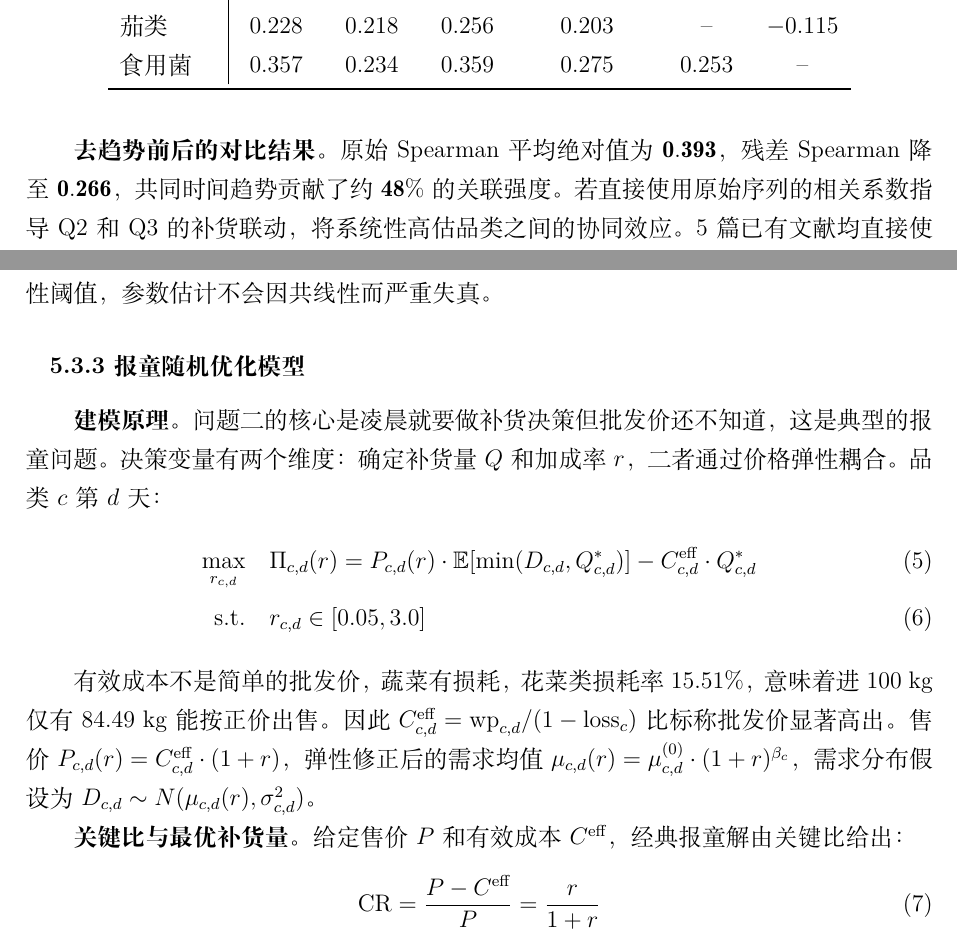
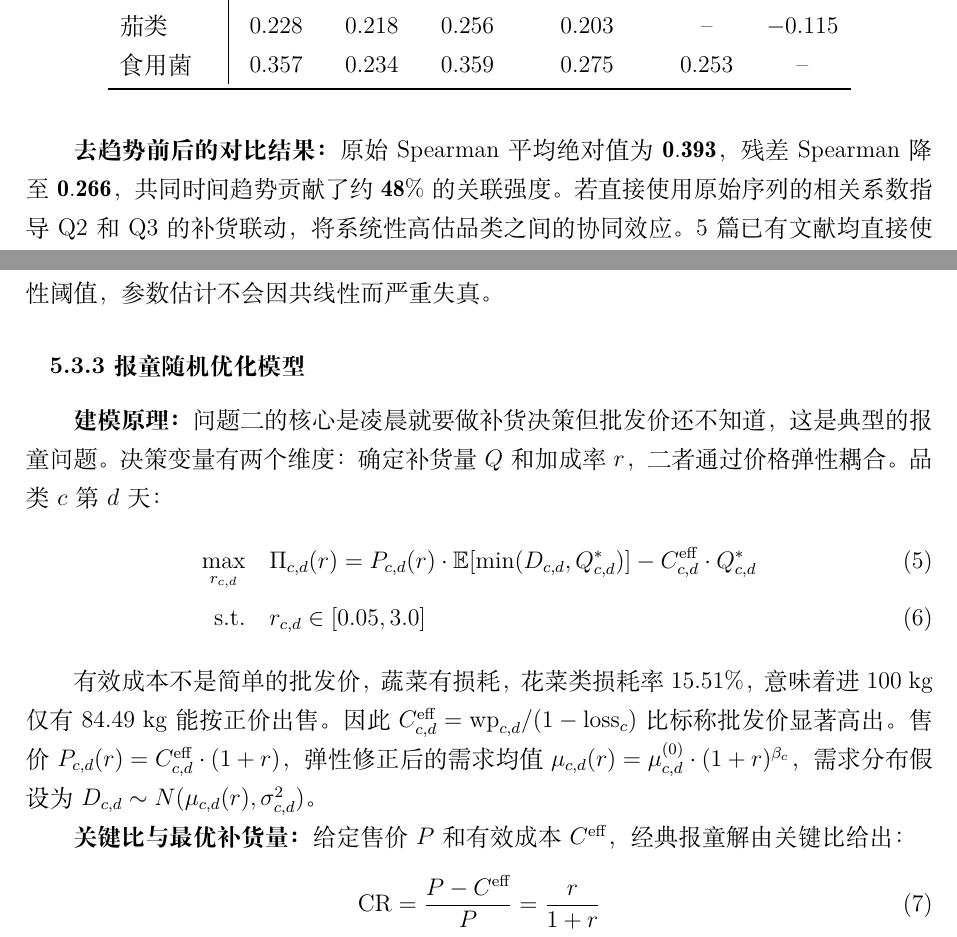
Before and after one commit to Tsing-png/2023C, a LaTeX document (paper/main.tex): two parts of pages 8 and 12 of 23, joined at a grey line, cut so that both start at the same text. Compiled offline with XeLaTeX.

Commit message:
关键词后句号改冒号：退货处理/品类聚合/单品筛选/去趋势对比/建模原理/关键比

```diff
--- a/paper/main.tex
+++ b/paper/main.tex
@@ -211,7 +211,7 @@ y_{c,t} = T_{c,t} + S_{c,t}^{(7)} + R_{c,t}
 \end{tabular}
 \end{table}
 
-\textbf{去趋势前后的对比结果。}原始Spearman平均绝对值为$\mathbf{0.393}$，残差Spearman降至$\mathbf{0.266}$，共同时间趋势贡献了约$\mathbf{48\%}$的关联强度。若直接使用原始序列的相关系数指导Q2和Q3的补货联动，将系统性高估品类之间的协同效应。5篇已有文献均直接使用原始Spearman，未做去趋势处理，本文的残差分析方法是对文献方法的直接改进。
+\textbf{去趋势前后的对比结果：}原始Spearman平均绝对值为$\mathbf{0.393}$，残差Spearman降至$\mathbf{0.266}$，共同时间趋势贡献了约$\mathbf{48\%}$的关联强度。若直接使用原始序列的相关系数指导Q2和Q3的补货联动，将系统性高估品类之间的协同效应。5篇已有文献均直接使用原始Spearman，未做去趋势处理，本文的残差分析方法是对文献方法的直接改进。
 
 残差层面最高关联对为辣椒类与食用菌（$r=0.359$）、花叶类与食用菌（$r=0.357$）、花叶类与辣椒类（$r=0.333$），均属中等正相关。茄类与其他品类的关系最弱：与水生根茎类和食用菌的残差相关为负值（$-0.210$和$-0.115$），且茄类仅5个单品、销售体量最小（4.8\%），独立性最强。
 
@@ -310,7 +310,7 @@ $\mathbf{20}$个有向边（$20/30 = 66.7\%$）显著，品类间存在广泛的
 
 \subsubsection{5.3.3 报童随机优化模型}
 
-\textbf{建模原理。}问题二的核心是凌晨就要做补货决策但批发价还不知道，这是典型的报童问题。决策变量有两个维度：确定补货量$Q$和加成率$r$，二者通过价格弹性耦合。品类$c$第$d$天：
+\textbf{建模原理：}问题二的核心是凌晨就要做补货决策但批发价还不知道，这是典型的报童问题。决策变量有两个维度：确定补货量$Q$和加成率$r$，二者通过价格弹性耦合。品类$c$第$d$天：
 \begin{align}
 \max_{r_{c,d}} \quad & \Pi_{c,d}(r) = P_{c,d}(r) \cdot \mathbb{E}[\min(D_{c,d}, Q_{c,d}^*)] - C_{c,d}^{\text{eff}} \cdot Q_{c,d}^* \\
 \text{s.t.} \quad & r_{c,d} \in [0.05, 3.0]
@@ -318,7 +318,7 @@ $\mathbf{20}$个有向边（$20/30 = 66.7\%$）显著，品类间存在广泛的
 
 有效成本不是简单的批发价，蔬菜有损耗，花菜类损耗率15.51\%，意味着进100 kg仅有84.49 kg能按正价出售。因此$C_{c,d}^{\text{eff}} = \text{wp}_{c,d} / (1 - \text{loss}_c)$比标称批发价显著高出。售价$P_{c,d}(r) = C_{c,d}^{\text{eff}} \cdot (1 + r)$，弹性修正后的需求均值$\mu_{c,d}(r) = \mu_{c,d}^{(0)} \cdot (1 + r)^{\beta_c}$，需求分布假设为$D_{c,d} \sim N(\mu_{c,d}(r), \sigma_{c,d}^2)$。
 
-\textbf{关键比与最优补货量。}给定售价$P$和有效成本$C^{\text{eff}}$，经典报童解由关键比给出：
+\textbf{关键比与最优补货量：}给定售价$P$和有效成本$C^{\text{eff}}$，经典报童解由关键比给出：
 \begin{equation}
 \text{CR} = \frac{P - C^{\text{eff}}}{P} = \frac{r}{1 + r}
 \end{equation}
```
Also changed, not shown: paper/main.tex (6 more changed lines).
